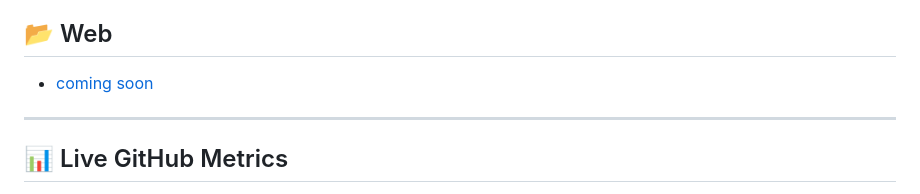
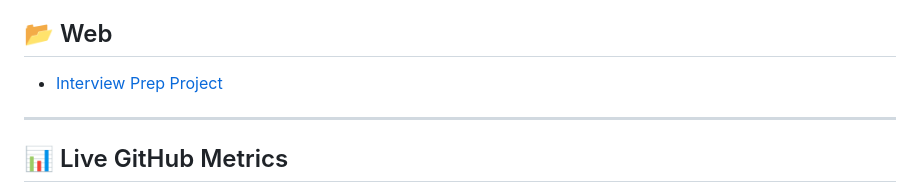
Before and after one commit to marvinmckinneyii0/marvinmckinneyii0, a Markdown page: README.md, the part around the change. GitHub-like rendering.

```diff
--- a/README.md
+++ b/README.md
@@ -59,7 +59,7 @@
 - [ai_audit_generator](https://github.com/marvinmckinneyii0/ai-audit-generator)
 
 ## 📂 Web
-- [coming soon](https://github.com/marvinmckinneyii0/saas_projects)
+- [Interview Prep Project](https://github.com/marvinmckinneyii0/interview_prep_webpage)
 
 
 ---
```
